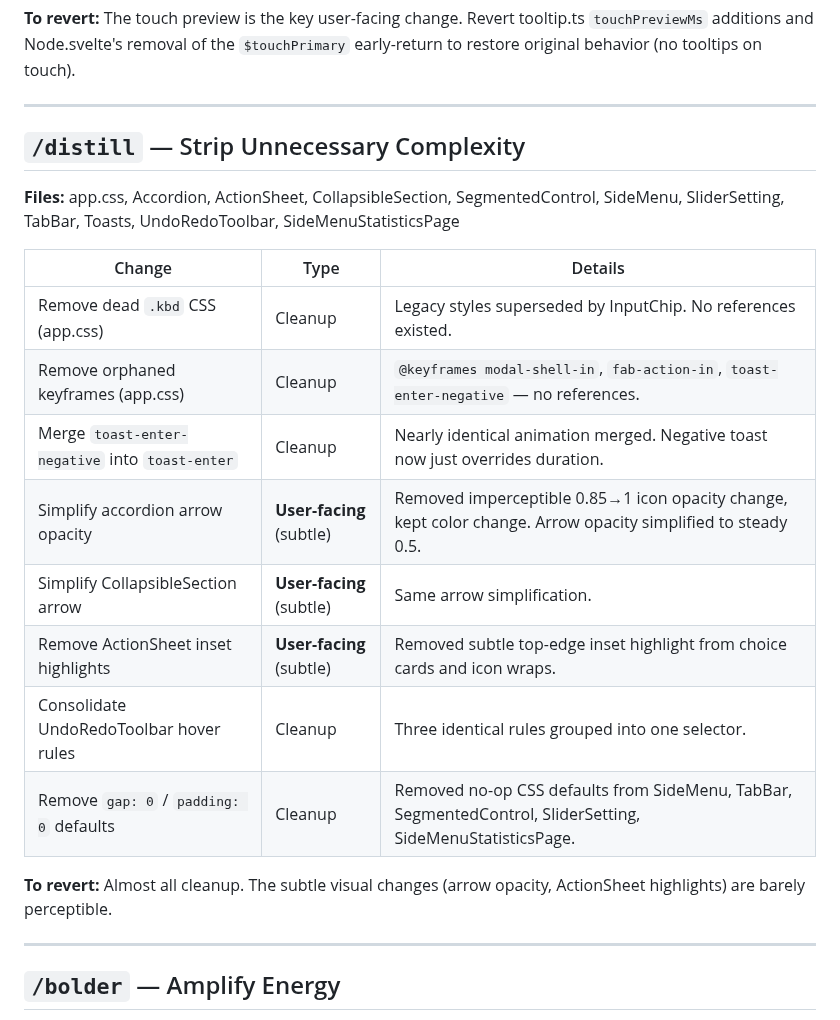
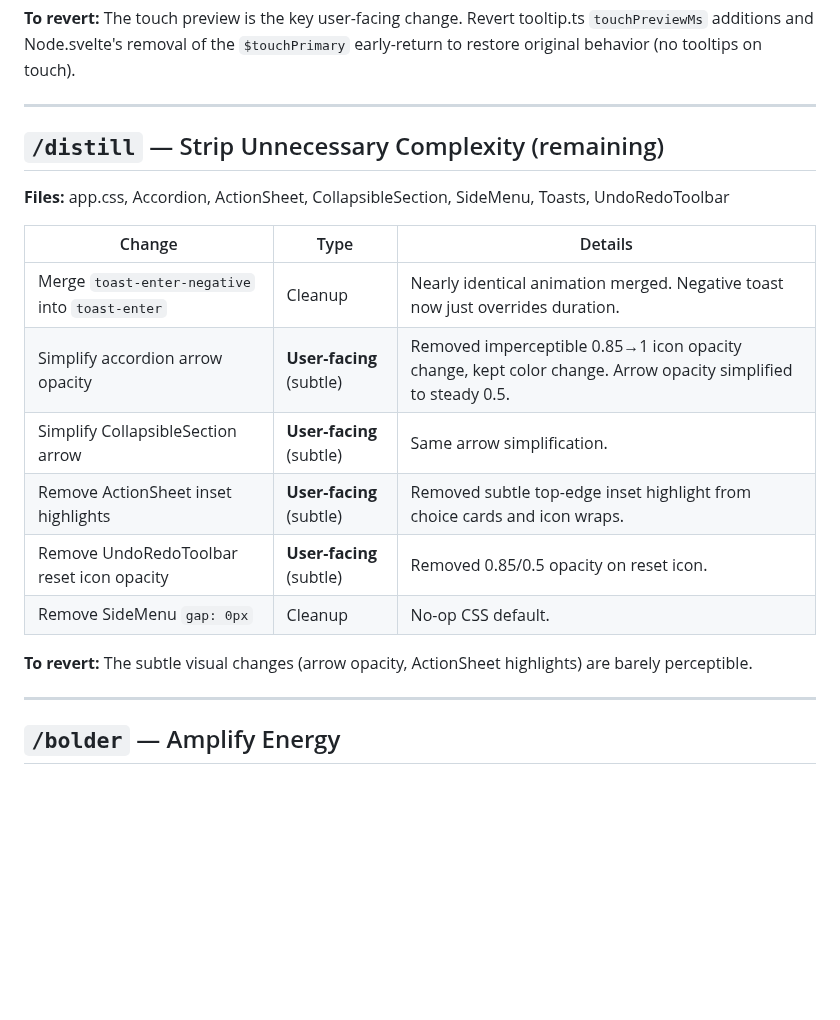
Before and after one commit to Shilo/rg-backpack-planner, a Markdown page: docs/impeccable-changes.md, the part around one of its changes. Drawn GitHub-style; blank space fills up the shorter version.

```diff
--- a/docs/impeccable-changes.md
+++ b/docs/impeccable-changes.md
@@ -203,22 +186,20 @@ Each change is tagged:
 
 ---
 
-## `/distill` — Strip Unnecessary Complexity
+## `/distill` — Strip Unnecessary Complexity (remaining)
 
-**Files:** app.css, Accordion, ActionSheet, CollapsibleSection, SegmentedControl, SideMenu, SliderSetting, TabBar, Toasts, UndoRedoToolbar, SideMenuStatisticsPage
+**Files:** app.css, Accordion, ActionSheet, CollapsibleSection, SideMenu, Toasts, UndoRedoToolbar
 
 | Change | Type | Details |
 |--------|------|---------|
-| Remove dead `.kbd` CSS (app.css) | Cleanup | Legacy styles superseded by InputChip. No references existed. |
-| Remove orphaned keyframes (app.css) | Cleanup | `@keyframes modal-shell-in`, `fab-action-in`, `toast-enter-negative` — no references. |
 | Merge `toast-enter-negative` into `toast-enter` | Cleanup | Nearly identical animation merged. Negative toast now just overrides duration. |
 | Simplify accordion arrow opacity | **User-facing** (subtle) | Removed imperceptible 0.85→1 icon opacity change, kept color change. Arrow opacity simplified to steady 0.5. |
 | Simplify CollapsibleSection arrow | **User-facing** (subtle) | Same arrow simplification. |
 | Remove ActionSheet inset highlights | **User-facing** (subtle) | Removed subtle top-edge inset highlight from choice cards and icon wraps. |
-| Consolidate UndoRedoToolbar hover rules | Cleanup | Three identical rules grouped into one selector. |
-| Remove `gap: 0` / `padding: 0` defaults | Cleanup | Removed no-op CSS defaults from SideMenu, TabBar, SegmentedControl, SliderSetting, SideMenuStatisticsPage. |
+| Remove UndoRedoToolbar reset icon opacity | **User-facing** (subtle) | Removed 0.85/0.5 opacity on reset icon. |
+| Remove SideMenu `gap: 0px` | Cleanup | No-op CSS default. |
 
-**To revert:** Almost all cleanup. The subtle visual changes (arrow opacity, ActionSheet highlights) are barely perceptible.
+**To revert:** The subtle visual changes (arrow opacity, ActionSheet highlights) are barely perceptible.
 
 ---
 
```
Also changed, not shown: other parts of docs/impeccable-changes.md (+9 -54 lines).
